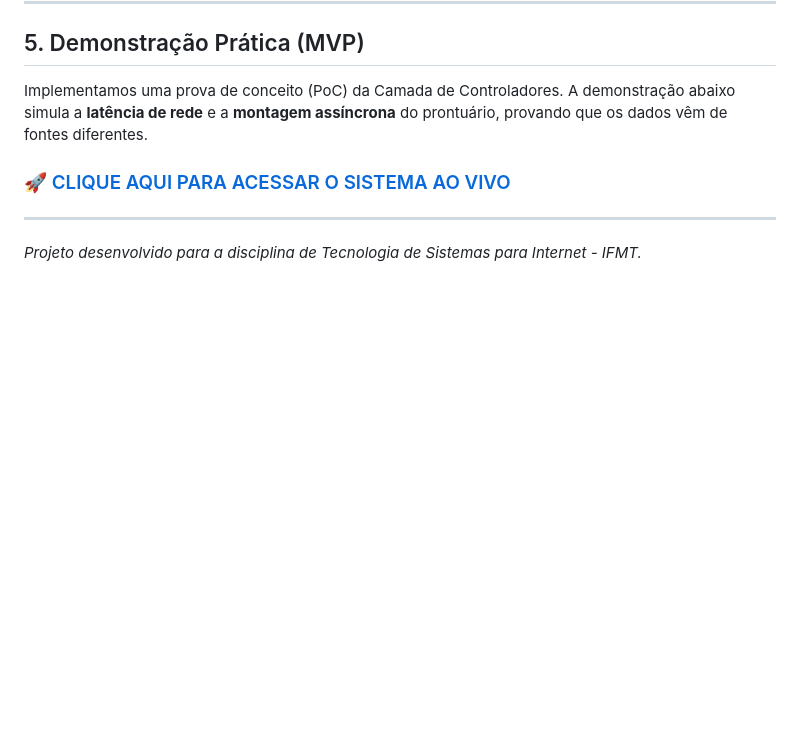
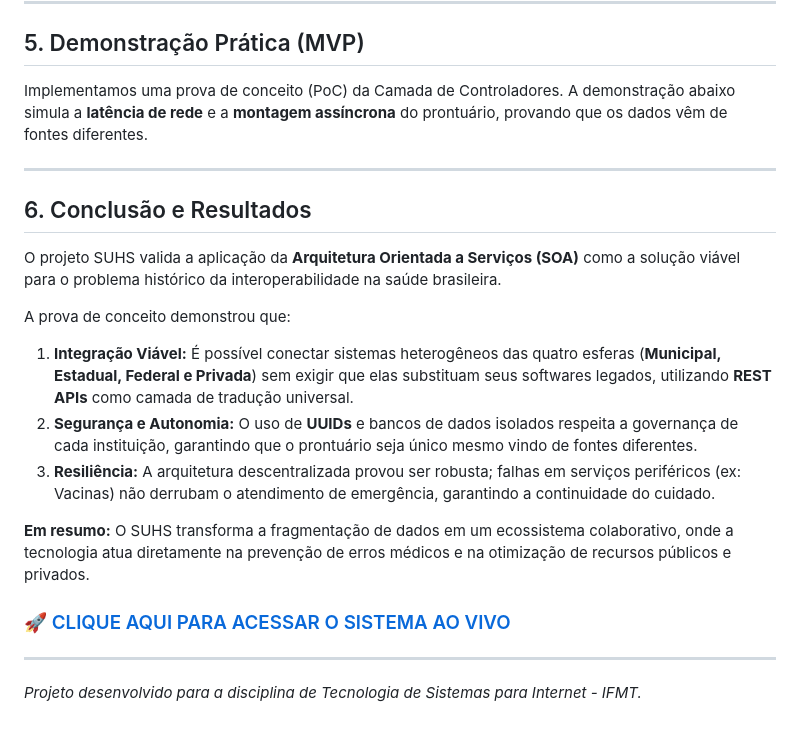
Before and after one commit to Nagafe/obs3, a Markdown page: README.md, the part around the change. GitHub-like rendering; blank space fills up the shorter version.

Commit message:
Add conclusion and results section to README
Added a conclusion section summarizing the project's results and its impact on healthcare interoperability.

```diff
--- a/README.md
+++ b/README.md
@@ -62,6 +62,19 @@ Para garantir performance e desacoplamento:
 Implementamos uma prova de conceito (PoC) da Camada de Controladores.
 A demonstração abaixo simula a **latência de rede** e a **montagem assíncrona** do prontuário, provando que os dados vêm de fontes diferentes.
 
+
+---
+## 6. Conclusão e Resultados
+O projeto SUHS valida a aplicação da **Arquitetura Orientada a Serviços (SOA)** como a solução viável para o problema histórico da interoperabilidade na saúde brasileira.
+
+A prova de conceito demonstrou que:
+
+1.  **Integração Viável:** É possível conectar sistemas heterogêneos das quatro esferas (**Municipal, Estadual, Federal e Privada**) sem exigir que elas substituam seus softwares legados, utilizando **REST APIs** como camada de tradução universal.
+2.  **Segurança e Autonomia:** O uso de **UUIDs** e bancos de dados isolados respeita a governança de cada instituição, garantindo que o prontuário seja único mesmo vindo de fontes diferentes.
+3.  **Resiliência:** A arquitetura descentralizada provou ser robusta; falhas em serviços periféricos (ex: Vacinas) não derrubam o atendimento de emergência, garantindo a continuidade do cuidado.
+
+**Em resumo:** O SUHS transforma a fragmentação de dados em um ecossistema colaborativo, onde a tecnologia atua diretamente na prevenção de erros médicos e na otimização de recursos públicos e privados.
+
 ### 🚀 [CLIQUE AQUI PARA ACESSAR O SISTEMA AO VIVO](https://nagafe.github.io/obs3/)
 
 ---
```
